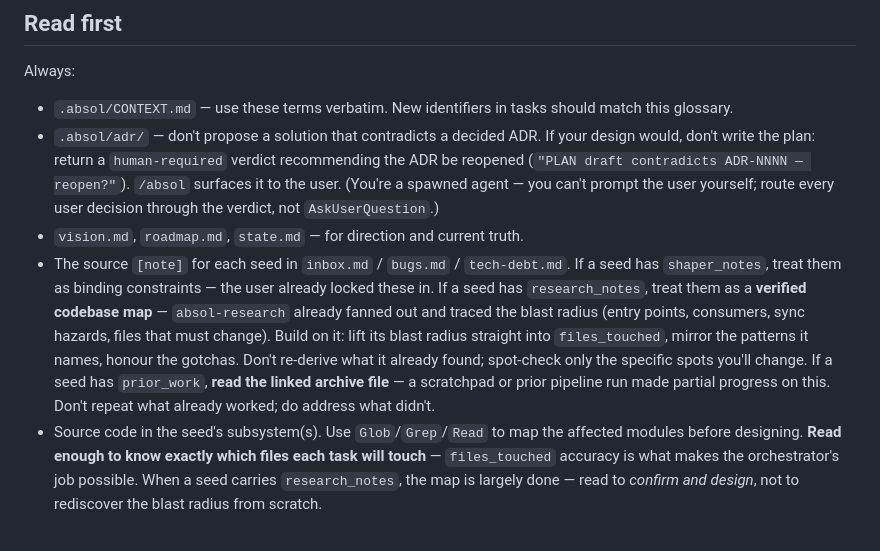
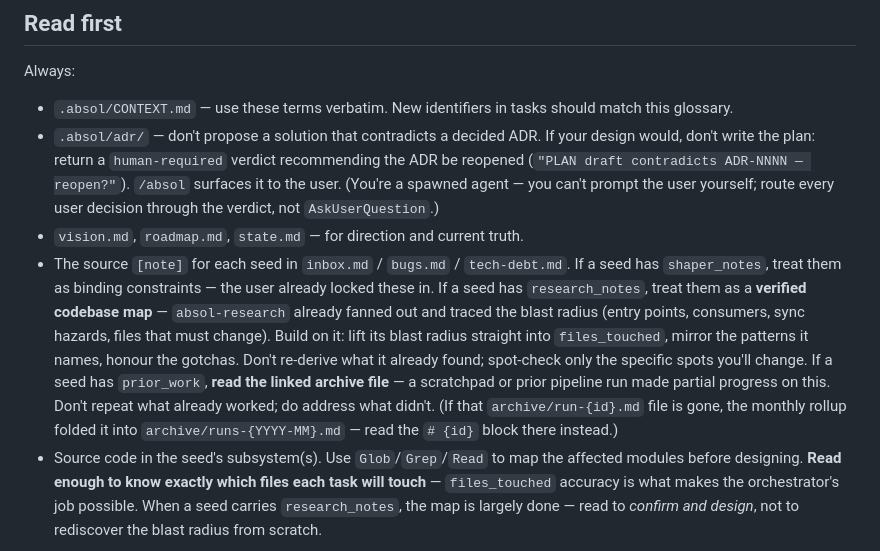
Before and after one commit to anichat21/absol-pipeline, a Markdown page: agents/absol-planner.md, the part around the change. GitHub-like rendering.

```diff
--- a/agents/absol-planner.md
+++ b/agents/absol-planner.md
@@ -26,7 +26,7 @@ Always:
 - `.absol/CONTEXT.md` — use these terms verbatim. New identifiers in tasks should match this glossary.
 - `.absol/adr/` — don't propose a solution that contradicts a decided ADR. If your design would, don't write the plan: return a `human-required` verdict recommending the ADR be reopened (`"PLAN draft contradicts ADR-NNNN — reopen?"`). `/absol` surfaces it to the user. (You're a spawned agent — you can't prompt the user yourself; route every user decision through the verdict, not `AskUserQuestion`.)
 - `vision.md`, `roadmap.md`, `state.md` — for direction and current truth.
-- The source `[note]` for each seed in `inbox.md` / `bugs.md` / `tech-debt.md`. If a seed has `shaper_notes`, treat them as binding constraints — the user already locked these in. If a seed has `research_notes`, treat them as a **verified codebase map** — `absol-research` already fanned out and traced the blast radius (entry points, consumers, sync hazards, files that must change). Build on it: lift its blast radius straight into `files_touched`, mirror the patterns it names, honour the gotchas. Don't re-derive what it already found; spot-check only the specific spots you'll change. If a seed has `prior_work`, **read the linked archive file** — a scratchpad or prior pipeline run made partial progress on this. Don't repeat what already worked; do address what didn't.
+- The source `[note]` for each seed in `inbox.md` / `bugs.md` / `tech-debt.md`. If a seed has `shaper_notes`, treat them as binding constraints — the user already locked these in. If a seed has `research_notes`, treat them as a **verified codebase map** — `absol-research` already fanned out and traced the blast radius (entry points, consumers, sync hazards, files that must change). Build on it: lift its blast radius straight into `files_touched`, mirror the patterns it names, honour the gotchas. Don't re-derive what it already found; spot-check only the specific spots you'll change. If a seed has `prior_work`, **read the linked archive file** — a scratchpad or prior pipeline run made partial progress on this. Don't repeat what already worked; do address what didn't. (If that `archive/run-{id}.md` file is gone, the monthly rollup folded it into `archive/runs-{YYYY-MM}.md` — read the `# {id}` block there instead.)
 - Source code in the seed's subsystem(s). Use `Glob`/`Grep`/`Read` to map the affected modules before designing. **Read enough to know exactly which files each task will touch** — `files_touched` accuracy is what makes the orchestrator's job possible. When a seed carries `research_notes`, the map is largely done — read to *confirm and design*, not to rediscover the blast radius from scratch.
 
 ## When you hit user-side ambiguity
```
Also changed, not shown: skills/absol/SKILL.md (+17 -2 lines).
